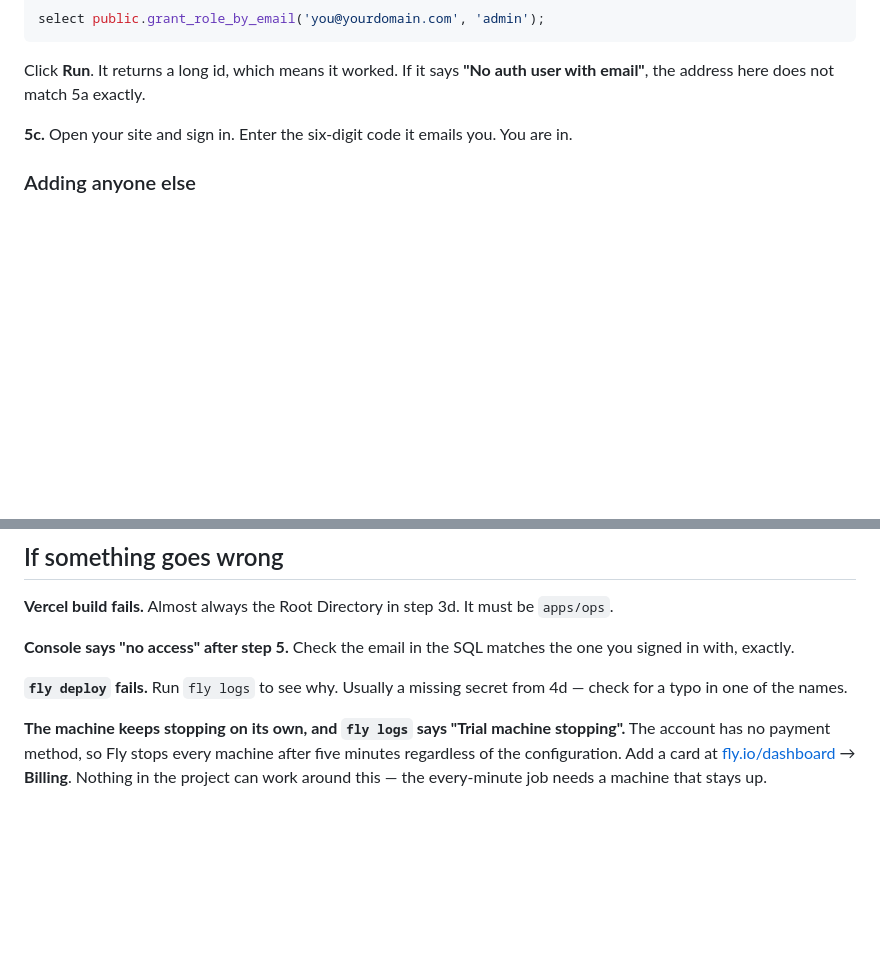
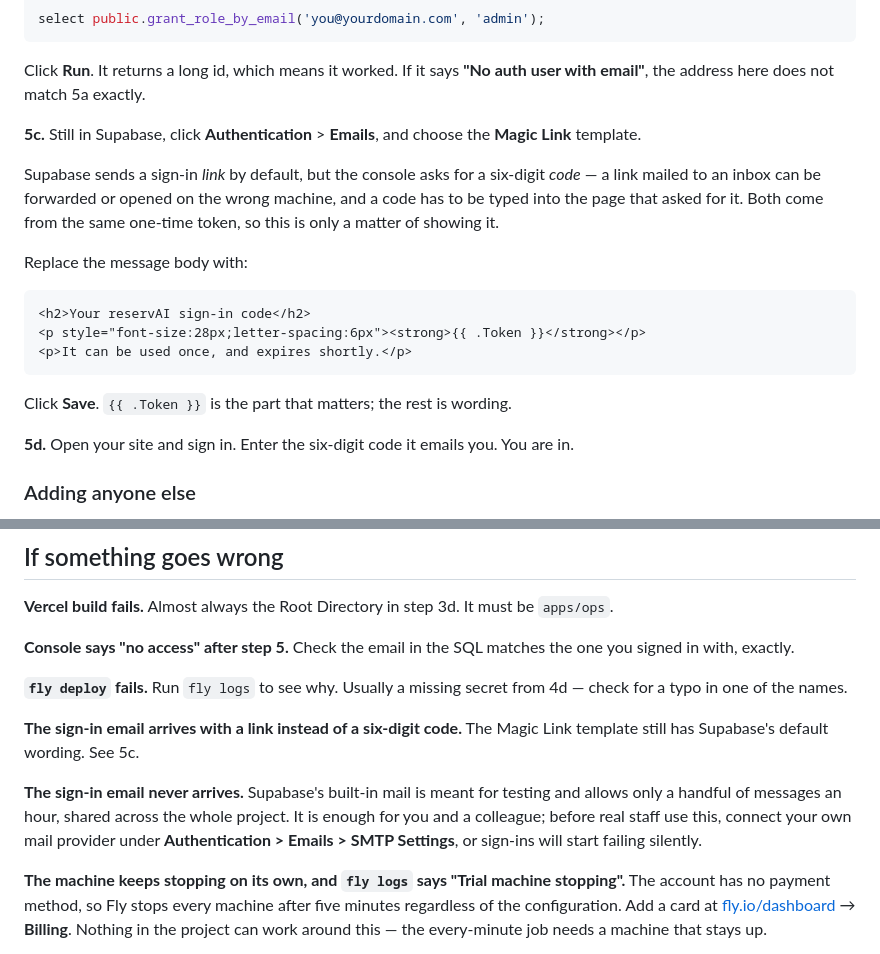
Before and after one commit to Fazzac1989/Reserv.ae, a Markdown page: DEPLOY.md, 2 parts joined by grey strips. Drawn GitHub-style; blank space fills up the shorter version.

Commit message:
Add the email template step the sign-in flow depends on
The console verifies a six-digit token, but Supabase's default Magic Link
template sends only a link, so a correct setup still ends at a code box no
email can satisfy. The guide now sets the template while the reader is already
in that tab, and names both the wrong-email and no-email symptoms.

The no-email note also flags the built-in mailer's hourly limit, which is low
enough that staff sign-ins would fail once more than a couple of people use it.

Co-Authored-By: Claude Opus 5 <noreply@anthropic.com>

````diff
--- a/DEPLOY.md
+++ b/DEPLOY.md
@@ -384,7 +384,25 @@ select public.grant_role_by_email('you@yourdomain.com', 'admin');
 Click **Run**. It returns a long id, which means it worked. If it says **"No
 auth user with email"**, the address here does not match 5a exactly.
 
-**5c.** Open your site and sign in. Enter the six-digit code it emails you.
+**5c.** Still in Supabase, click **Authentication** > **Emails**, and choose
+the **Magic Link** template.
+
+Supabase sends a sign-in _link_ by default, but the console asks for a
+six-digit _code_ — a link mailed to an inbox can be forwarded or opened on the
+wrong machine, and a code has to be typed into the page that asked for it.
+Both come from the same one-time token, so this is only a matter of showing it.
+
+Replace the message body with:
+
+```html
+<h2>Your reservAI sign-in code</h2>
+<p style="font-size:28px;letter-spacing:6px"><strong>{{ .Token }}</strong></p>
+<p>It can be used once, and expires shortly.</p>
+```
+
+Click **Save**. `{{ .Token }}` is the part that matters; the rest is wording.
+
+**5d.** Open your site and sign in. Enter the six-digit code it emails you.
 You are in.
 
 ### Adding anyone else
@@ -441,6 +459,15 @@ the one you signed in with, exactly.
 
 **`fly deploy` fails.** Run `fly logs` to see why. Usually a missing secret from
 4d — check for a typo in one of the names.
+
+**The sign-in email arrives with a link instead of a six-digit code.** The
+Magic Link template still has Supabase's default wording. See 5c.
+
+**The sign-in email never arrives.** Supabase's built-in mail is meant for
+testing and allows only a handful of messages an hour, shared across the whole
+project. It is enough for you and a colleague; before real staff use this,
+connect your own mail provider under **Authentication > Emails > SMTP
+Settings**, or sign-ins will start failing silently.
 
 **The machine keeps stopping on its own, and `fly logs` says "Trial machine
 stopping".** The account has no payment method, so Fly stops every machine after
````
